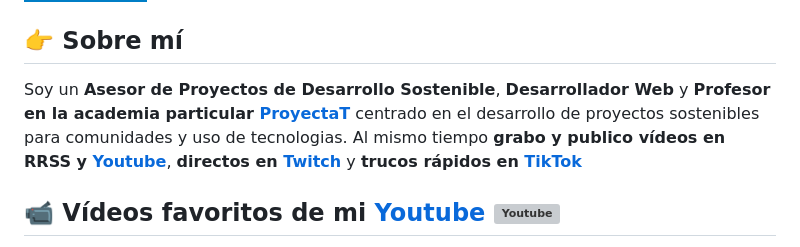
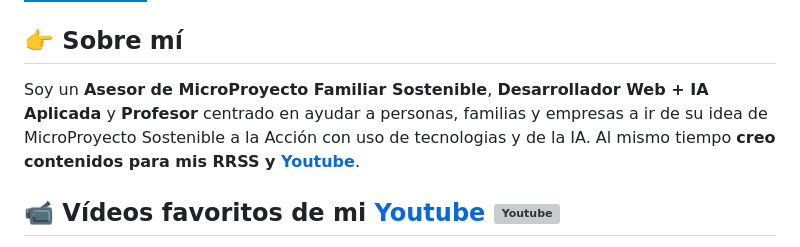
Before and after one commit to ronnydiazloppro/ronnydiazlpro, a Markdown page: README.md, the part around the change. GitHub-like rendering; badges without logos; grey boxes are pictures that could not be loaded.

```diff
--- a/README.md
+++ b/README.md
@@ -15,8 +15,8 @@
 
 
 ## 👉 Sobre mí
-Soy un **Asesor de Proyectos de Desarrollo Sostenible**, **Desarrollador Web** y **Profesor en la academia particular [ProyectaT](https://app.netlify.com/sites/ronnydiazlpro/proyecta-t/contacto-ronnydiazlop)** centrado en el desarrollo de proyectos sostenibles para comunidades y uso de tecnologias.
-Al mismo tiempo **grabo y publico vídeos en RRSS y [Youtube](https://youtube.com/EduardoFierroPro?sub_confirmation=1)**, **directos en [Twitch](https://twitch.tv/eduardofierropro)** y **trucos rápidos en [TikTok](http://tiktok.com/@eduardofierro.pro)**
+Soy un **Asesor de MicroProyecto Familiar Sostenible**, **Desarrollador Web + IA Aplicada** y **Profesor** centrado en ayudar a personas, familias y empresas a ir de su idea de MicroProyecto Sostenible a la Acción con uso de tecnologias y de la IA.
+Al mismo tiempo **creo contenidos para mis RRSS y [Youtube](https://www.youtube.com/channel/UC19BC9ec0iLs1e_XgOdYo8g)**.
 
 
 ## 📹 Vídeos favoritos de mi [Youtube](https://youtube.com/EduardoFierroPro?sub_confirmation=1) ![Youtube](https://img.shields.io/youtube/channel/subscribers/UC3iVwWjDFlcMW4NPVfS3-NA)
```
